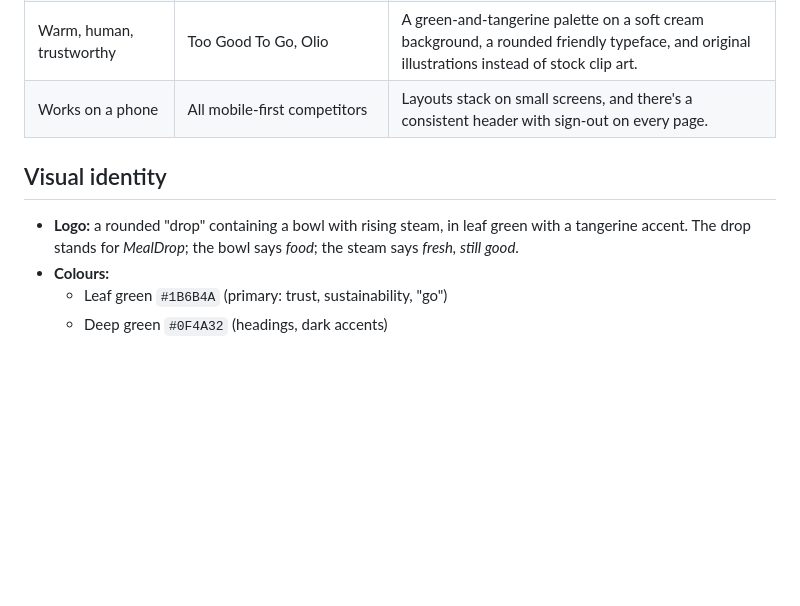
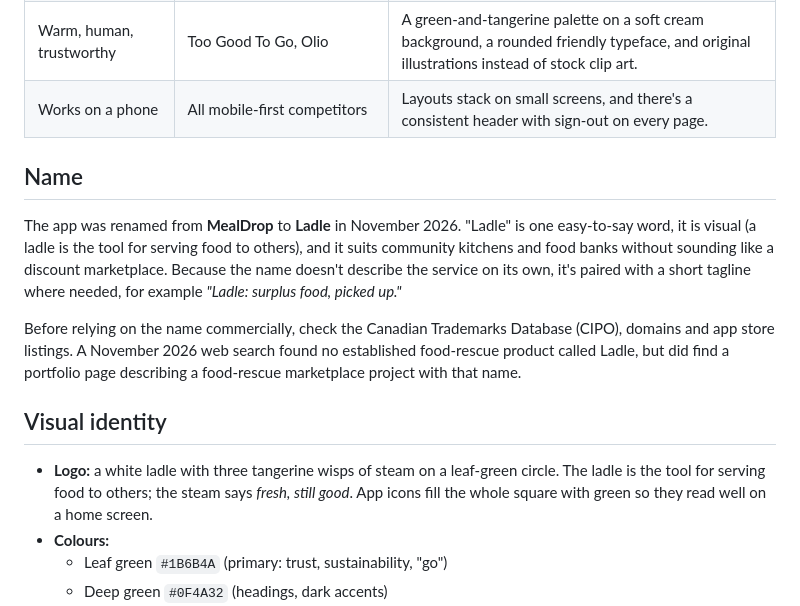
Before and after one commit to dhairyap04/Ladle, a Markdown page: docs/DESIGN.md, the part around one of its changes. Drawn GitHub-style; blank space fills up the shorter version.

```diff
--- a/docs/DESIGN.md
+++ b/docs/DESIGN.md
@@ -44,9 +44,15 @@ Researched in November 2026 from public sources (listed at the end). Figures are
 | Warm, human, trustworthy | Too Good To Go, Olio | A green-and-tangerine palette on a soft cream background, a rounded friendly typeface, and original illustrations instead of stock clip art. |
 | Works on a phone | All mobile-first competitors | Layouts stack on small screens, and there's a consistent header with sign-out on every page. |
 
+## Name
+
+The app was renamed from **MealDrop** to **Ladle** in November 2026. "Ladle" is one easy-to-say word, it is visual (a ladle is the tool for serving food to others), and it suits community kitchens and food banks without sounding like a discount marketplace. Because the name doesn't describe the service on its own, it's paired with a short tagline where needed, for example *"Ladle: surplus food, picked up."*
+
+Before relying on the name commercially, check the Canadian Trademarks Database (CIPO), domains and app store listings. A November 2026 web search found no established food-rescue product called Ladle, but did find a portfolio page describing a food-rescue marketplace project with that name.
+
 ## Visual identity
 
-- **Logo:** a rounded "drop" containing a bowl with rising steam, in leaf green with a tangerine accent. The drop stands for *MealDrop*; the bowl says *food*; the steam says *fresh, still good*.
+- **Logo:** a white ladle with three tangerine wisps of steam on a leaf-green circle. The ladle is the tool for serving food to others; the steam says *fresh, still good*. App icons fill the whole square with green so they read well on a home screen.
 - **Colours:**
   - Leaf green `#1B6B4A` (primary: trust, sustainability, "go")
   - Deep green `#0F4A32` (headings, dark accents)
```
Also changed, not shown: other parts of docs/DESIGN.md (+10 -10 lines), AUDIT_REPORT.md (+3 -3 lines), README.md (+7 -7 lines), docs/screenshots/landing.jpg, docs/screenshots/pickups.jpg, docs/screenshots/posting.jpg, docs/screenshots/sign-up.jpg.
